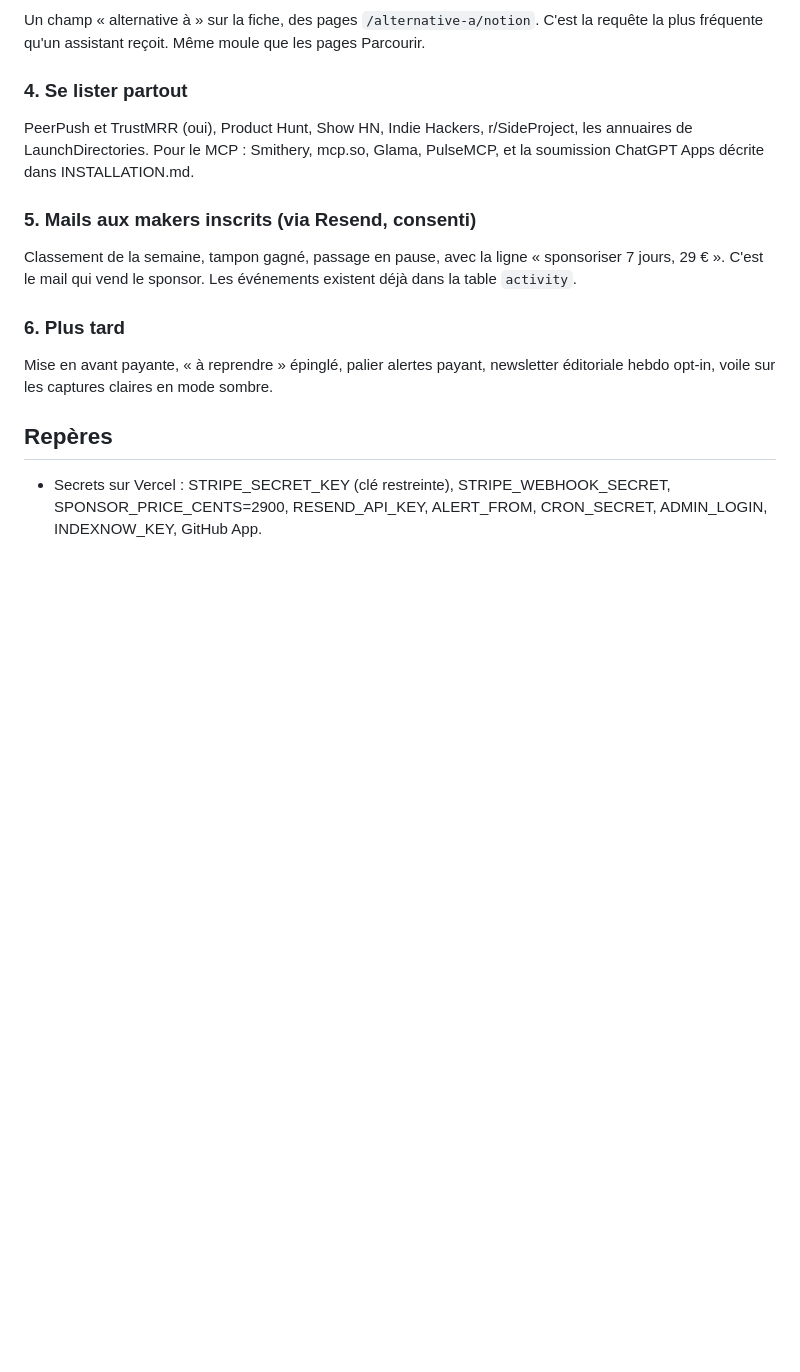
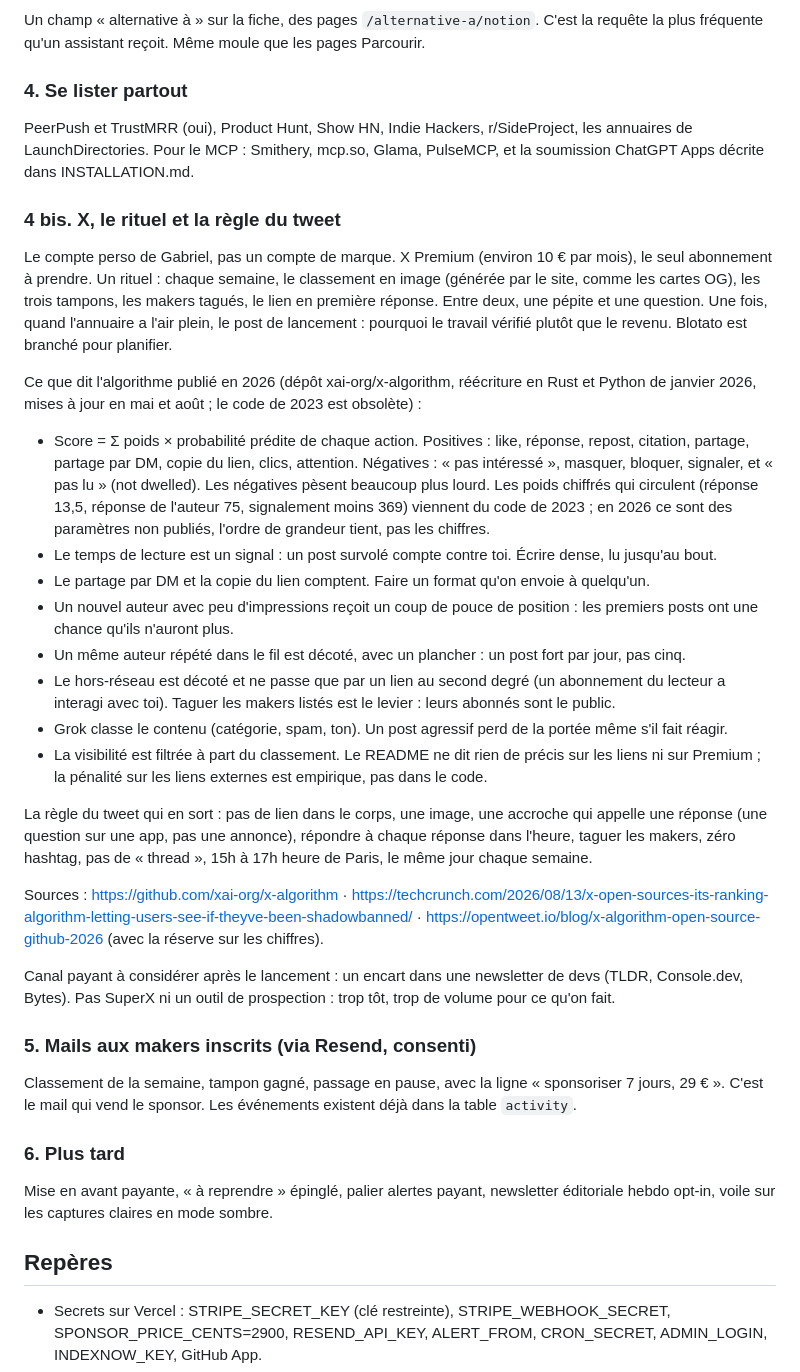
Before and after one commit to menufactory43/notacent, a Markdown page: SUITE.md, the part around the change. Rendered like a GitHub page; blank space fills up the shorter version.

Commit message:
SUITE.md note la règle du tweet d'après l'algorithme X publié en 2026 : ce qui est pondéré, ce qui a changé depuis 2023, et le rituel hebdo qui en découle.
Co-Authored-By: Claude Fable 5.1 <noreply@anthropic.com>

```diff
--- a/SUITE.md
+++ b/SUITE.md
@@ -74,6 +74,27 @@ Un champ « alternative à » sur la fiche, des pages `/alternative-a/notion`. C
 
 PeerPush et TrustMRR (oui), Product Hunt, Show HN, Indie Hackers, r/SideProject, les annuaires de LaunchDirectories. Pour le MCP : Smithery, mcp.so, Glama, PulseMCP, et la soumission ChatGPT Apps décrite dans INSTALLATION.md.
 
+### 4 bis. X, le rituel et la règle du tweet
+
+Le compte perso de Gabriel, pas un compte de marque. X Premium (environ 10 € par mois), le seul abonnement à prendre. Un rituel : chaque semaine, le classement en image (générée par le site, comme les cartes OG), les trois tampons, les makers tagués, le lien en première réponse. Entre deux, une pépite et une question. Une fois, quand l'annuaire a l'air plein, le post de lancement : pourquoi le travail vérifié plutôt que le revenu. Blotato est branché pour planifier.
+
+Ce que dit l'algorithme publié en 2026 (dépôt xai-org/x-algorithm, réécriture en Rust et Python de janvier 2026, mises à jour en mai et août ; le code de 2023 est obsolète) :
+
+- Score = Σ poids × probabilité prédite de chaque action. Positives : like, réponse, repost, citation, partage, partage par DM, copie du lien, clics, attention. Négatives : « pas intéressé », masquer, bloquer, signaler, et « pas lu » (not dwelled). Les négatives pèsent beaucoup plus lourd. Les poids chiffrés qui circulent (réponse 13,5, réponse de l'auteur 75, signalement moins 369) viennent du code de 2023 ; en 2026 ce sont des paramètres non publiés, l'ordre de grandeur tient, pas les chiffres.
+- Le temps de lecture est un signal : un post survolé compte contre toi. Écrire dense, lu jusqu'au bout.
+- Le partage par DM et la copie du lien comptent. Faire un format qu'on envoie à quelqu'un.
+- Un nouvel auteur avec peu d'impressions reçoit un coup de pouce de position : les premiers posts ont une chance qu'ils n'auront plus.
+- Un même auteur répété dans le fil est décoté, avec un plancher : un post fort par jour, pas cinq.
+- Le hors-réseau est décoté et ne passe que par un lien au second degré (un abonnement du lecteur a interagi avec toi). Taguer les makers listés est le levier : leurs abonnés sont le public.
+- Grok classe le contenu (catégorie, spam, ton). Un post agressif perd de la portée même s'il fait réagir.
+- La visibilité est filtrée à part du classement. Le README ne dit rien de précis sur les liens ni sur Premium ; la pénalité sur les liens externes est empirique, pas dans le code.
+
+La règle du tweet qui en sort : pas de lien dans le corps, une image, une accroche qui appelle une réponse (une question sur une app, pas une annonce), répondre à chaque réponse dans l'heure, taguer les makers, zéro hashtag, pas de « thread », 15h à 17h heure de Paris, le même jour chaque semaine.
+
+Sources : https://github.com/xai-org/x-algorithm · https://techcrunch.com/2026/08/13/x-open-sources-its-ranking-algorithm-letting-users-see-if-theyve-been-shadowbanned/ · https://opentweet.io/blog/x-algorithm-open-source-github-2026 (avec la réserve sur les chiffres).
+
+Canal payant à considérer après le lancement : un encart dans une newsletter de devs (TLDR, Console.dev, Bytes). Pas SuperX ni un outil de prospection : trop tôt, trop de volume pour ce qu'on fait.
+
 ### 5. Mails aux makers inscrits (via Resend, consenti)
 
 Classement de la semaine, tampon gagné, passage en pause, avec la ligne « sponsoriser 7 jours, 29 € ». C'est le mail qui vend le sponsor. Les événements existent déjà dans la table `activity`.
```
